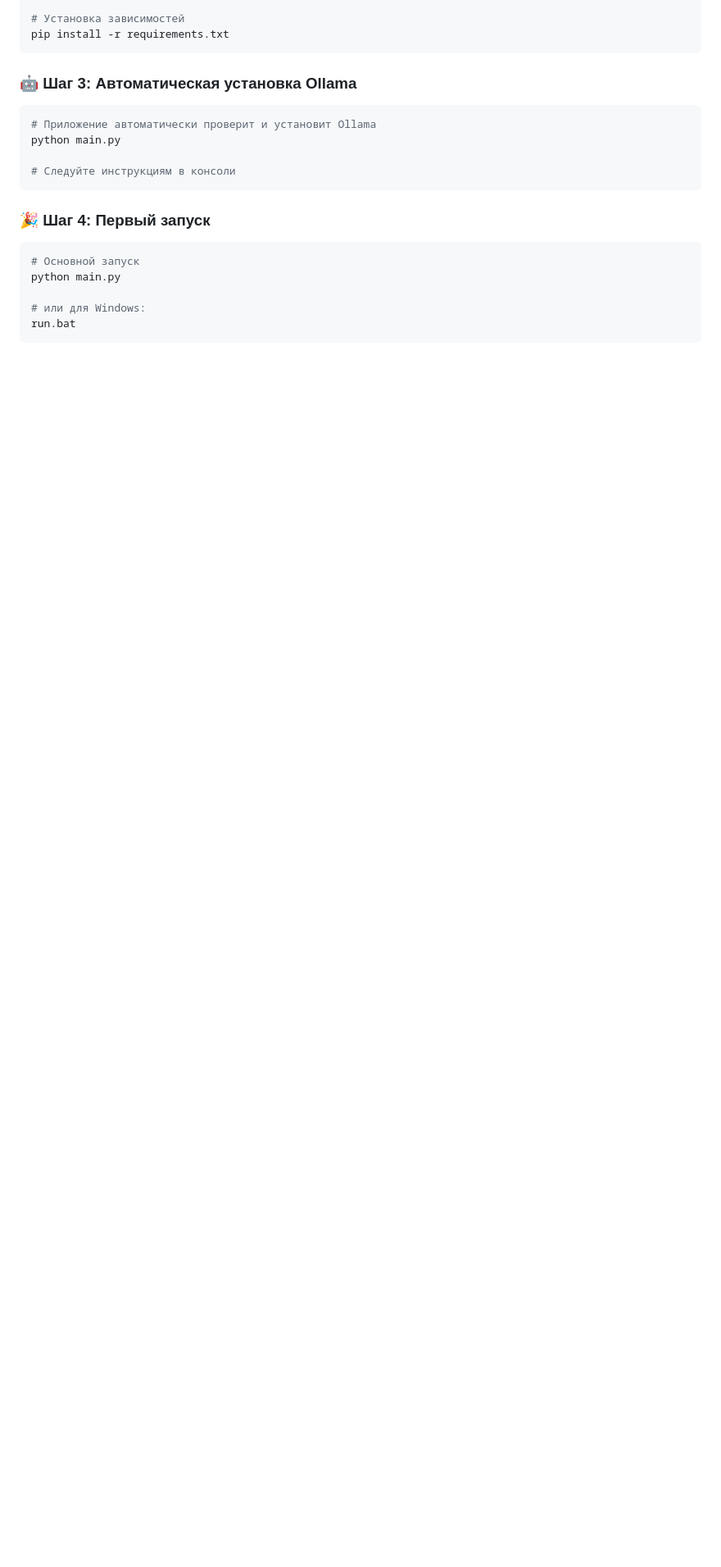
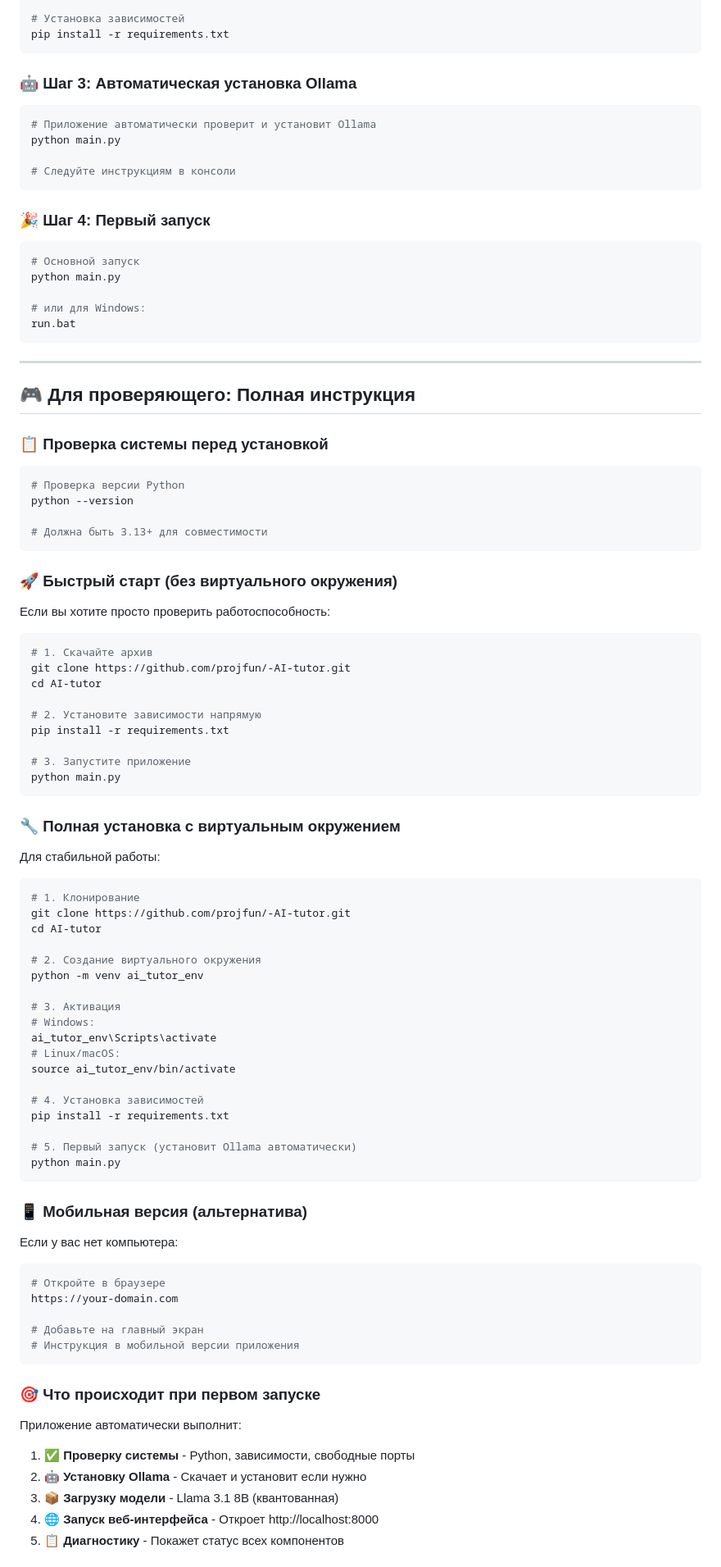
Before and after one commit to projfun/-AI-tutor, a Markdown page: SETUP.md, the part around one of its changes. Shown at 82% size. Rendered like a GitHub page; blank space fills up the shorter version.

````diff
--- a/SETUP.md
+++ b/SETUP.md
@@ -56,3 +56,76 @@ python main.py
 
 # или для Windows:
 run.bat
+```
+
+---
+
+## 🎮 Для проверяющего: Полная инструкция
+
+### 📋 Проверка системы перед установкой
+```bash
+# Проверка версии Python
+python --version
+
+# Должна быть 3.13+ для совместимости
+```
+
+### 🚀 Быстрый старт (без виртуального окружения)
+Если вы хотите просто проверить работоспособность:
+
+```bash
+# 1. Скачайте архив
+git clone https://github.com/projfun/-AI-tutor.git
+cd AI-tutor
+
+# 2. Установите зависимости напрямую
+pip install -r requirements.txt
+
+# 3. Запустите приложение
+python main.py
+```
+
+### 🔧 Полная установка с виртуальным окружением
+Для стабильной работы:
+
+```bash
+# 1. Клонирование
+git clone https://github.com/projfun/-AI-tutor.git
+cd AI-tutor
+
+# 2. Создание виртуального окружения
+python -m venv ai_tutor_env
+
+# 3. Активация
+# Windows:
+ai_tutor_env\Scripts\activate
+# Linux/macOS:
+source ai_tutor_env/bin/activate
+
+# 4. Установка зависимостей
+pip install -r requirements.txt
+
+# 5. Первый запуск (установит Ollama автоматически)
+python main.py
+```
+
+### 📱 Мобильная версия (альтернатива)
+Если у вас нет компьютера:
+
+```bash
+# Откройте в браузере
+https://your-domain.com
+
+# Добавьте на главный экран
+# Инструкция в мобильной версии приложения
+```
+
+### 🎯 Что происходит при первом запуске
+
+Приложение автоматически выполнит:
+1. ✅ **Проверку системы** - Python, зависимости, свободные порты
+2. 🤖 **Установку Ollama** - Скачает и установит если нужно
+3. 📦 **Загрузку модели** - Llama 3.1 8B (квантованная)
+4. 🌐 **Запуск веб-интерфейса** - Откроет http://localhost:8000
+5. 📋 **Диагностику** - Покажет статус всех компонентов
+
````
Also changed, not shown: other parts of SETUP.md (+62 -0 lines).
